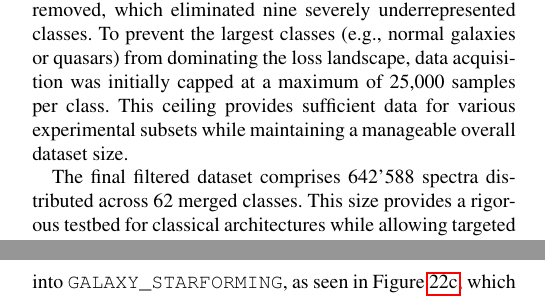
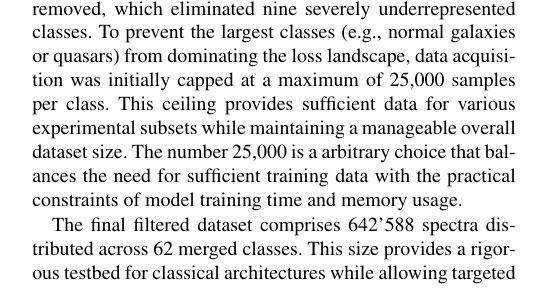
Before and after one commit to mocatex/bachelor-thesis, a LaTeX paper (main.tex, which reads Chapters/data.tex): two parts of the columns of pages 4 and 19 of 33 before the commit and part of one column of page 4 of 33 after it, the two joined at a grey line, cut so that both start at the same text. Compiled offline with pdfLaTeX; a missing font is replaced by an installed copy or a similar font; a LaTeX package or settings file that is missing is left out.

Commit message:
data corrected and new image with white background

```diff
--- a/Chapters/data.tex
+++ b/Chapters/data.tex
@@ -11,7 +11,7 @@ To obtain high-quality inputs, all SDSS DR19 queries were filtered to exclude ob
 
 The SDSS taxonomy assigns each spectrum a primary class (STAR, GALAXY, or QSO) and a more specific subclass. In raw form, this taxonomy yields over one hundred distinct subclass combinations, many of which are physically similar or severely underrepresented. To obtain a robust classification target, a systematic subclass merging was applied. Similar subclasses were collapsed into broader categories - for example, specific luminosity classes such as B3II and B3V were merged into a single B3 class. This increased the sample density per class while preserving fundamental physical distinctions.
 
-After merging, strict minimum and maximum sample thresholds were enforced to mitigate extreme class imbalances. Any class with fewer than 250 valid samples was removed, which eliminated nine severely underrepresented classes. To prevent the largest classes (e.g., normal galaxies or quasars) from dominating the loss landscape, data acquisition was initially capped at a maximum of 25,000 samples per class. This ceiling provides sufficient data for various experimental subsets while maintaining a manageable overall dataset size.
+After merging, strict minimum and maximum sample thresholds were enforced to mitigate extreme class imbalances. Any class with fewer than 250 valid samples was removed, which eliminated nine severely underrepresented classes. To prevent the largest classes (e.g., normal galaxies or quasars) from dominating the loss landscape, data acquisition was initially capped at a maximum of 25,000 samples per class. This ceiling provides sufficient data for various experimental subsets while maintaining a manageable overall dataset size. The number 25,000 is a arbitrary choice that balances the need for sufficient training data with the practical constraints of model training time and memory usage.
 
 The final filtered dataset comprises 642'588 spectra distributed across 62 merged classes. This size provides a rigorous testbed for classical architectures while allowing targeted subsets for the parameter-constrained quantum experiments. Figure~\ref{fig:spectra_examples} shows representative examples of four distinct spectral classes.
 
```
Also changed, not shown: Figures/sdss_spectra_example.png.
